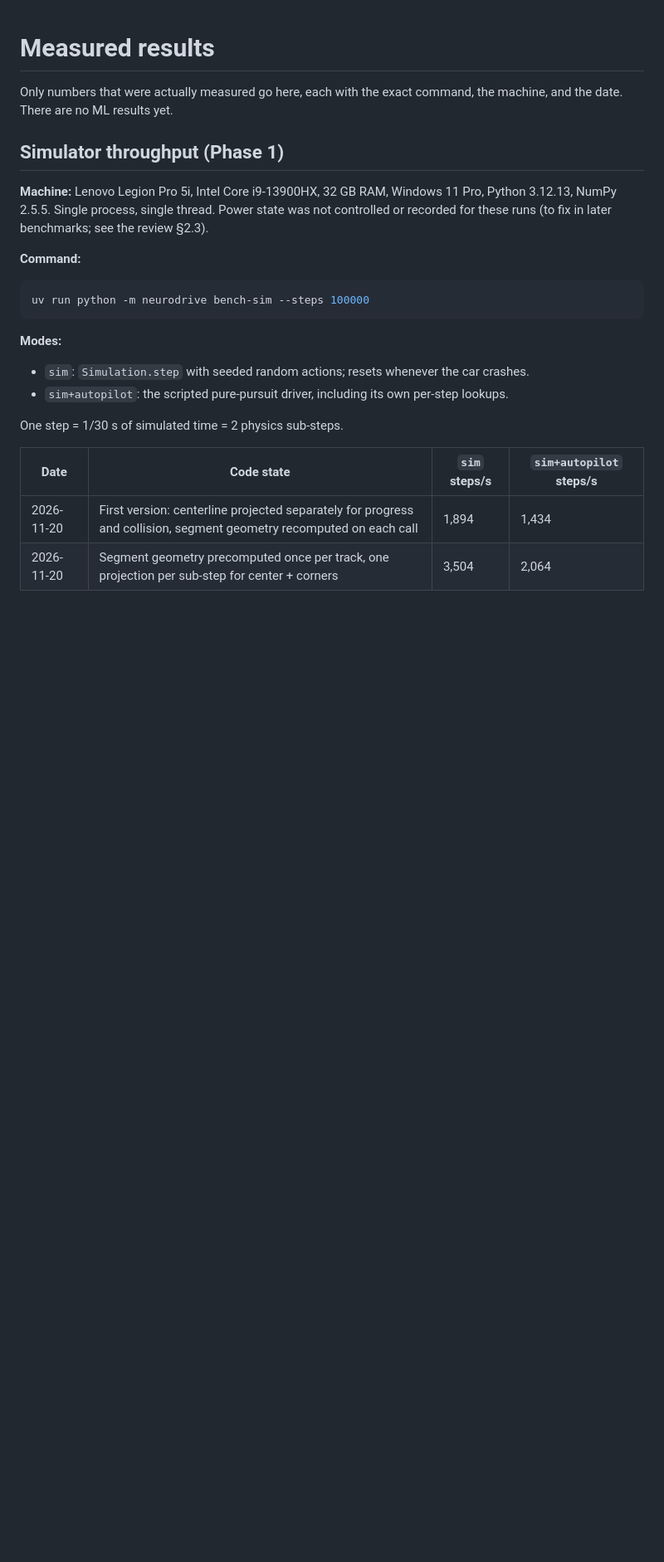
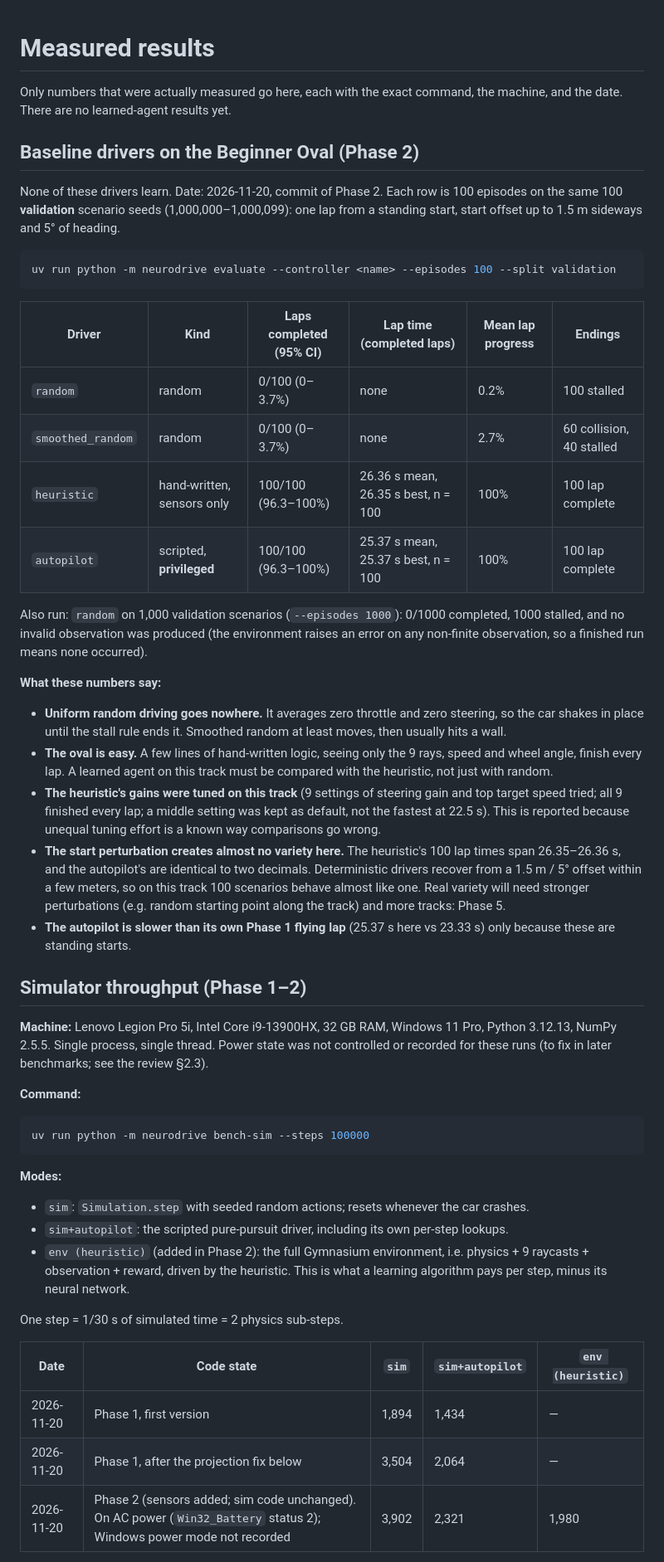
Before and after one commit to Mosab246/NeuroDrive-Lab, a Markdown page: docs/results.md, the part around one of its changes. Shown at 83% size. Drawn GitHub-style; blank space fills up the shorter version.

````diff
--- a/docs/results.md
+++ b/docs/results.md
@@ -1,9 +1,50 @@
 # Measured results
 
 Only numbers that were actually measured go here, each with the exact command, the
-machine, and the date. There are no ML results yet.
+machine, and the date. There are no learned-agent results yet.
 
-## Simulator throughput (Phase 1)
+## Baseline drivers on the Beginner Oval (Phase 2)
+
+None of these drivers learn. Date: 2026-11-20, commit of Phase 2. Each row is 100
+episodes on the same 100 **validation** scenario seeds (1,000,000–1,000,099): one lap
+from a standing start, start offset up to 1.5 m sideways and 5° of heading.
+
+```powershell
+uv run python -m neurodrive evaluate --controller <name> --episodes 100 --split validation
+```
+
+| Driver | Kind | Laps completed (95% CI) | Lap time (completed laps) | Mean lap progress | Endings |
+|---|---|---|---|---|---|
+| `random` | random | 0/100 (0–3.7%) | none | 0.2% | 100 stalled |
+| `smoothed_random` | random | 0/100 (0–3.7%) | none | 2.7% | 60 collision, 40 stalled |
+| `heuristic` | hand-written, sensors only | 100/100 (96.3–100%) | 26.36 s mean, 26.35 s best, n = 100 | 100% | 100 lap complete |
+| `autopilot` | scripted, **privileged** | 100/100 (96.3–100%) | 25.37 s mean, 25.37 s best, n = 100 | 100% | 100 lap complete |
+
+Also run: `random` on 1,000 validation scenarios (`--episodes 1000`): 0/1000 completed,
+1000 stalled, and no invalid observation was produced (the environment raises an error on
+any non-finite observation, so a finished run means none occurred).
+
+**What these numbers say:**
+
+- **Uniform random driving goes nowhere.** It averages zero throttle and zero steering, so
+  the car shakes in place until the stall rule ends it. Smoothed random at least moves,
+  then usually hits a wall.
+- **The oval is easy.** A few lines of hand-written logic, seeing only the 9 rays, speed and
+  wheel angle, finish every lap. A learned agent on this track must be compared with the
+  heuristic, not just with random.
+- **The heuristic's gains were tuned on this track** (9 settings of steering gain and top
+  target speed tried; all 9 finished every lap; a middle setting was kept as default, not
+  the fastest at 22.5 s). This is reported because unequal tuning effort is a known way
+  comparisons go wrong.
+- **The start perturbation creates almost no variety here.** The heuristic's 100 lap times
+  span 26.35–26.36 s, and the autopilot's are identical to two decimals. Deterministic
+  drivers recover from a 1.5 m / 5° offset within a few meters, so on this track
+  100 scenarios behave almost like one. Real variety will need stronger perturbations
+  (e.g. random starting point along the track) and more tracks: Phase 5.
+- **The autopilot is slower than its own Phase 1 flying lap** (25.37 s here vs 23.33 s)
+  only because these are standing starts.
+
+## Simulator throughput (Phase 1–2)
 
 **Machine:** Lenovo Legion Pro 5i, Intel Core i9-13900HX, 32 GB RAM, Windows 11 Pro,
 Python 3.12.13, NumPy 2.5.5. Single process, single thread. Power state was not
@@ -19,11 +60,15 @@ uv run python -m neurodrive bench-sim --steps 100000
 
 - `sim`: `Simulation.step` with seeded random actions; resets whenever the car crashes.
 - `sim+autopilot`: the scripted pure-pursuit driver, including its own per-step lookups.
+- `env (heuristic)` (added in Phase 2): the full Gymnasium environment, i.e. physics +
+  9 raycasts + observation + reward, driven by the heuristic. This is what a learning
+  algorithm pays per step, minus its neural network.
 
 One step = 1/30 s of simulated time = 2 physics sub-steps.
 
-| Date | Code state | `sim` steps/s | `sim+autopilot` steps/s |
-|---|---|---|---|
-| 2026-11-20 | First version: centerline projected separately for progress and collision, segment geometry recomputed on each call | 1,894 | 1,434 |
-| 2026-11-20 | Segment geometry precomputed once per track, one projection per sub-step for center + corners | 3,504 | 2,064 |
+| Date | Code state | `sim` | `sim+autopilot` | `env (heuristic)` |
+|---|---|---|---|---|
+| 2026-11-20 | Phase 1, first version | 1,894 | 1,434 | — |
+| 2026-11-20 | Phase 1, after the projection fix below | 3,504 | 2,064 | — |
+| 2026-11-20 | Phase 2 (sensors added; sim code unchanged). On AC power (`Win32_Battery` status 2); Windows power mode not recorded | 3,902 | 2,321 | 1,980 |
 
````
Also changed, not shown: other parts of docs/results.md (+16 -7 lines), README.md (+30 -13 lines), docs/ml-guide.md (added, +142 -0 lines), docs/phases/phase-2.md (added, +92 -0 lines), docs/images/phase2-rays-follow.png (added), docs/images/phase2-rays-overview.png (added).
